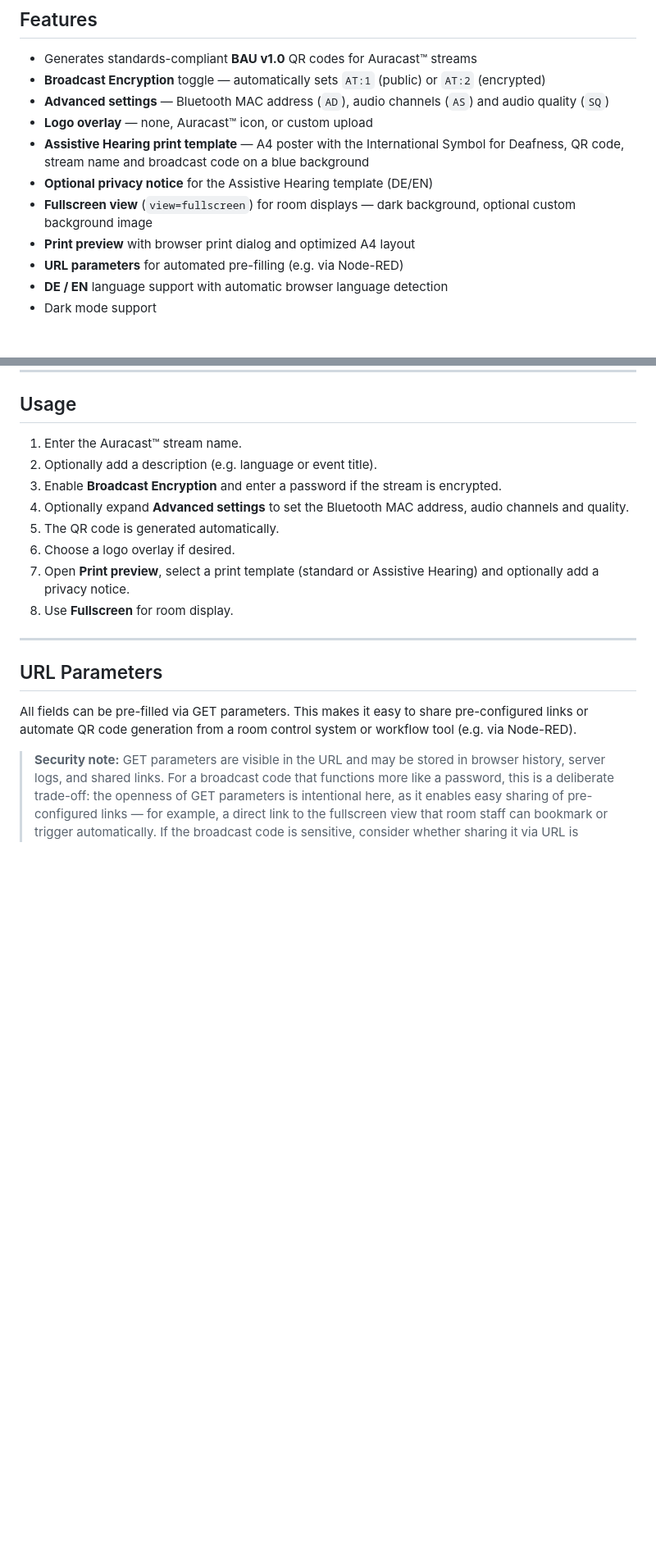
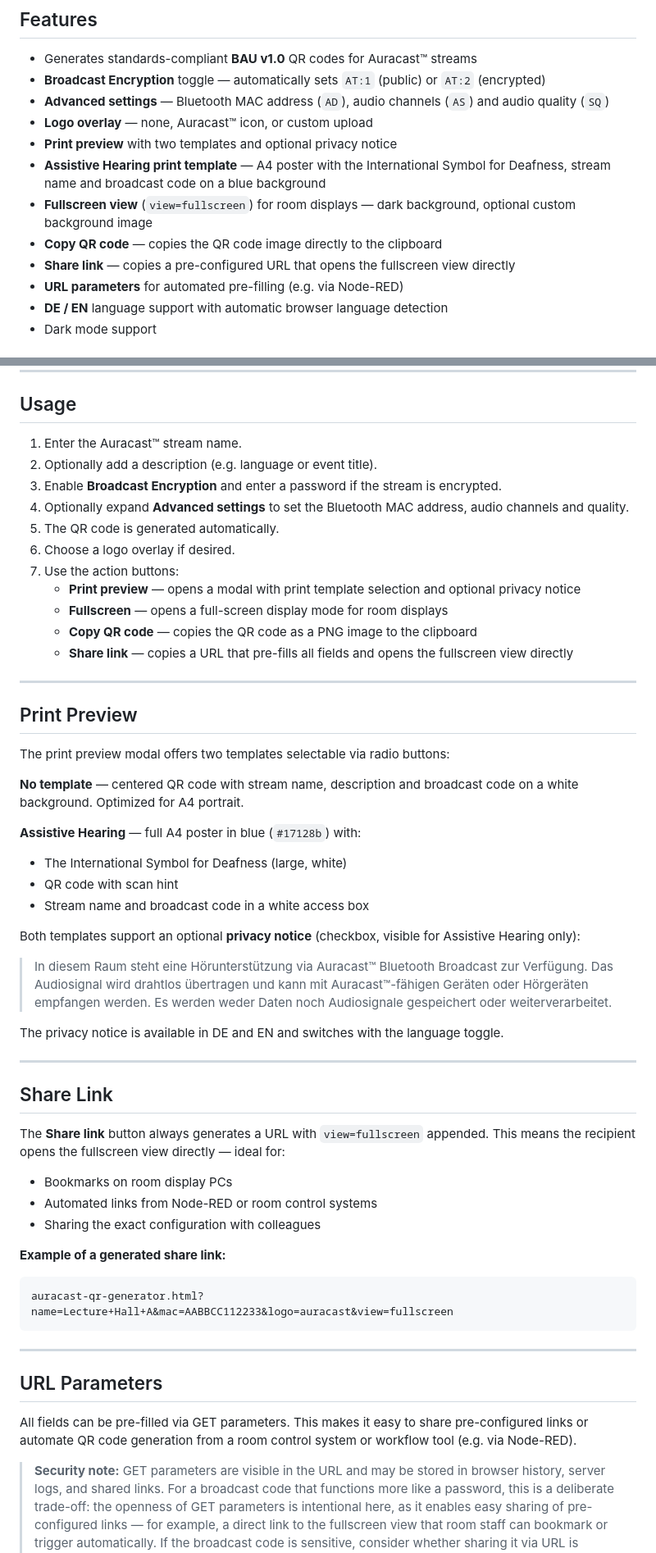
Before and after one commit to JohnnySepp/auracast-generator, a Markdown page: README.md, 2 parts joined by grey strips. Shown at 82% size. Drawn GitHub-style; blank space fills up the shorter version.

Commit message:
docs: add Print Preview and Share Link sections
- Add Print Preview section: no template vs Assistive Hearing,
  privacy notice text and language switching
- Add Share Link section: always view=fullscreen, use cases
  (bookmarks, Node-RED, sharing) with example URL
- Add Copy QR code and Share link to features list
- Update Usage step 7 with all four action buttons

````diff
--- a/README.md
+++ b/README.md
@@ -12,10 +12,11 @@ A browser-based generator for Auracast™ Broadcast Audio URI (BAU) QR codes —
 - **Broadcast Encryption** toggle — automatically sets `AT:1` (public) or `AT:2` (encrypted)
 - **Advanced settings** — Bluetooth MAC address (`AD`), audio channels (`AS`) and audio quality (`SQ`)
 - **Logo overlay** — none, Auracast™ icon, or custom upload
-- **Assistive Hearing print template** — A4 poster with the International Symbol for Deafness, QR code, stream name and broadcast code on a blue background
-- **Optional privacy notice** for the Assistive Hearing template (DE/EN)
+- **Print preview** with two templates and optional privacy notice
+- **Assistive Hearing print template** — A4 poster with the International Symbol for Deafness, stream name and broadcast code on a blue background
 - **Fullscreen view** (`view=fullscreen`) for room displays — dark background, optional custom background image
-- **Print preview** with browser print dialog and optimized A4 layout
+- **Copy QR code** — copies the QR code image directly to the clipboard
+- **Share link** — copies a pre-configured URL that opens the fullscreen view directly
 - **URL parameters** for automated pre-filling (e.g. via Node-RED)
 - **DE / EN** language support with automatic browser language detection
 - Dark mode support
@@ -30,8 +31,44 @@ A browser-based generator for Auracast™ Broadcast Audio URI (BAU) QR codes —
 4. Optionally expand **Advanced settings** to set the Bluetooth MAC address, audio channels and quality.
 5. The QR code is generated automatically.
 6. Choose a logo overlay if desired.
-7. Open **Print preview**, select a print template (standard or Assistive Hearing) and optionally add a privacy notice.
-8. Use **Fullscreen** for room display.
+7. Use the action buttons:
+   - **Print preview** — opens a modal with print template selection and optional privacy notice
+   - **Fullscreen** — opens a full-screen display mode for room displays
+   - **Copy QR code** — copies the QR code as a PNG image to the clipboard
+   - **Share link** — copies a URL that pre-fills all fields and opens the fullscreen view directly
+
+---
+
+## Print Preview
+
+The print preview modal offers two templates selectable via radio buttons:
+
+**No template** — centered QR code with stream name, description and broadcast code on a white background. Optimized for A4 portrait.
+
+**Assistive Hearing** — full A4 poster in blue (`#17128b`) with:
+- The International Symbol for Deafness (large, white)
+- QR code with scan hint
+- Stream name and broadcast code in a white access box
+
+Both templates support an optional **privacy notice** (checkbox, visible for Assistive Hearing only):
+> In diesem Raum steht eine Hörunterstützung via Auracast™ Bluetooth Broadcast zur Verfügung. Das Audiosignal wird drahtlos übertragen und kann mit Auracast™-fähigen Geräten oder Hörgeräten empfangen werden. Es werden weder Daten noch Audiosignale gespeichert oder weiterverarbeitet.
+
+The privacy notice is available in DE and EN and switches with the language toggle.
+
+---
+
+## Share Link
+
+The **Share link** button always generates a URL with `view=fullscreen` appended. This means the recipient opens the fullscreen view directly — ideal for:
+
+- Bookmarks on room display PCs
+- Automated links from Node-RED or room control systems
+- Sharing the exact configuration with colleagues
+
+**Example of a generated share link:**
+```
+auracast-qr-generator.html?name=Lecture+Hall+A&mac=AABBCC112233&logo=auracast&view=fullscreen
+```
 
 ---
 
````
Also changed, not shown: other parts of README.md (+4 -4 lines).
